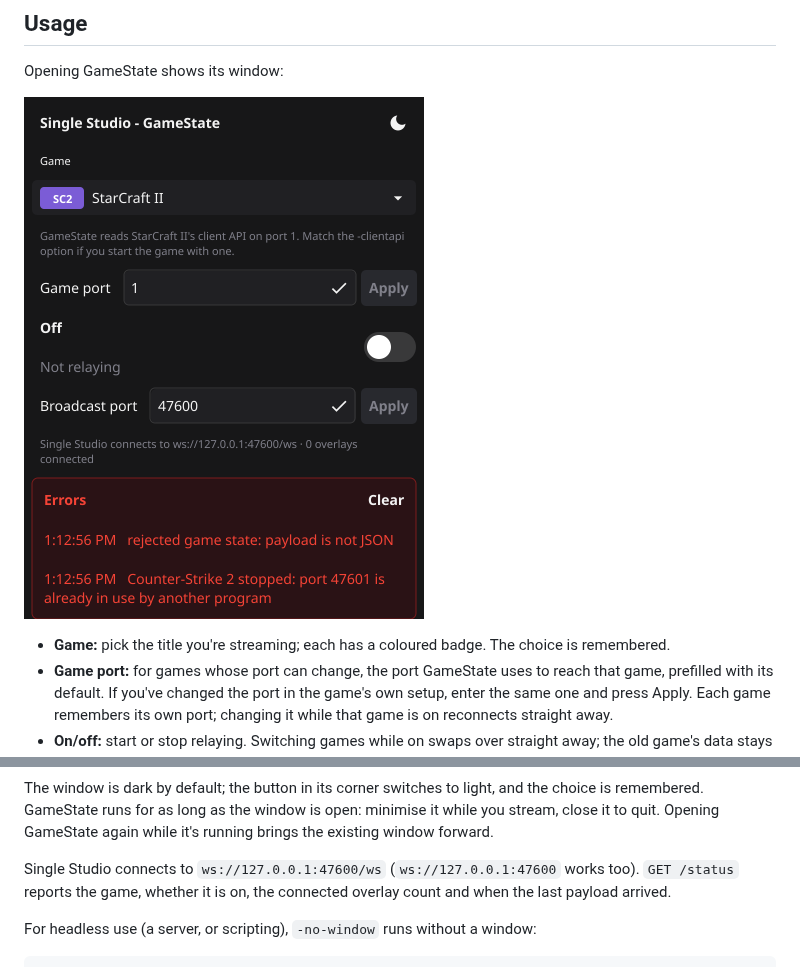
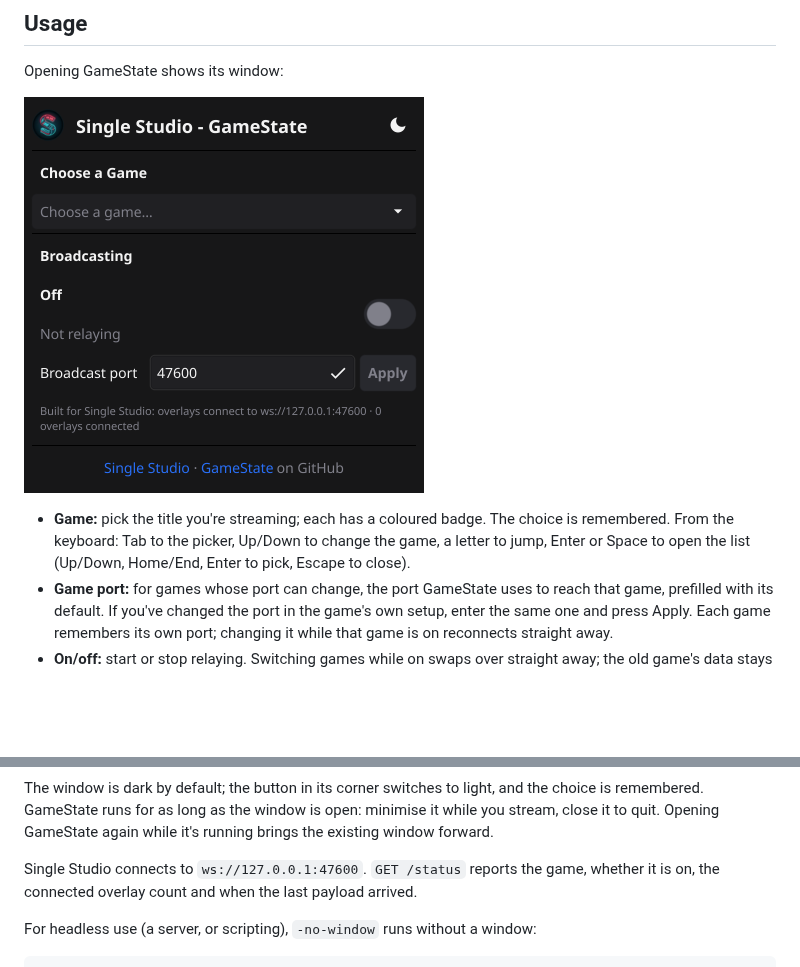
Before and after one commit to FourCourtJester/Single-Studio-GameState, a Markdown page: README.md, 2 parts joined by grey strips. GitHub-like rendering; pictures changed too: docs/panel.png; blank space fills up the shorter version.

```diff
--- a/README.md
+++ b/README.md
@@ -46,7 +46,9 @@ Opening GameState shows its window:
 ![GameState window](docs/panel.png)
 
 - **Game:** pick the title you're streaming; each has a coloured badge. The
-  choice is remembered.
+  choice is remembered. From the keyboard: Tab to the picker, Up/Down to
+  change the game, a letter to jump, Enter or Space to open the list
+  (Up/Down, Home/End, Enter to pick, Escape to close).
 - **Game port:** for games whose port can change, the port GameState uses
   to reach that game, prefilled with its default. If you've changed the
   port in the game's own setup, enter the same one and press Apply. Each
@@ -68,7 +70,7 @@ the choice is remembered. GameState runs for as long as the window is
 open: minimise it while you stream, close it to quit. Opening GameState
 again while it's running brings the existing window forward.
 
-Single Studio connects to `ws://127.0.0.1:47600/ws` (`ws://127.0.0.1:47600` works too). `GET /status` reports the
+Single Studio connects to `ws://127.0.0.1:47600`. `GET /status` reports the
 game, whether it is on, the connected overlay count and when the last payload
 arrived.
 
```
Also changed, not shown: 8 other files.
